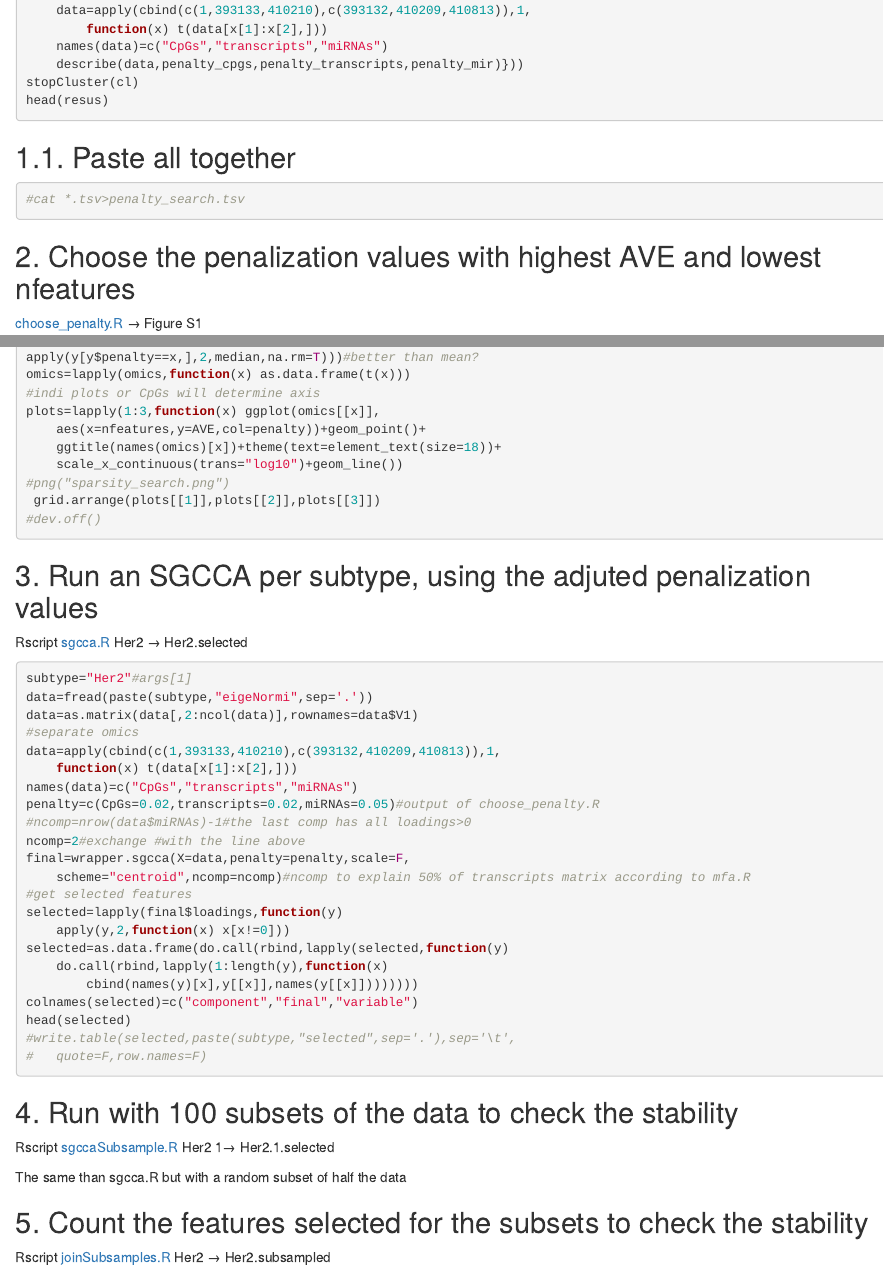
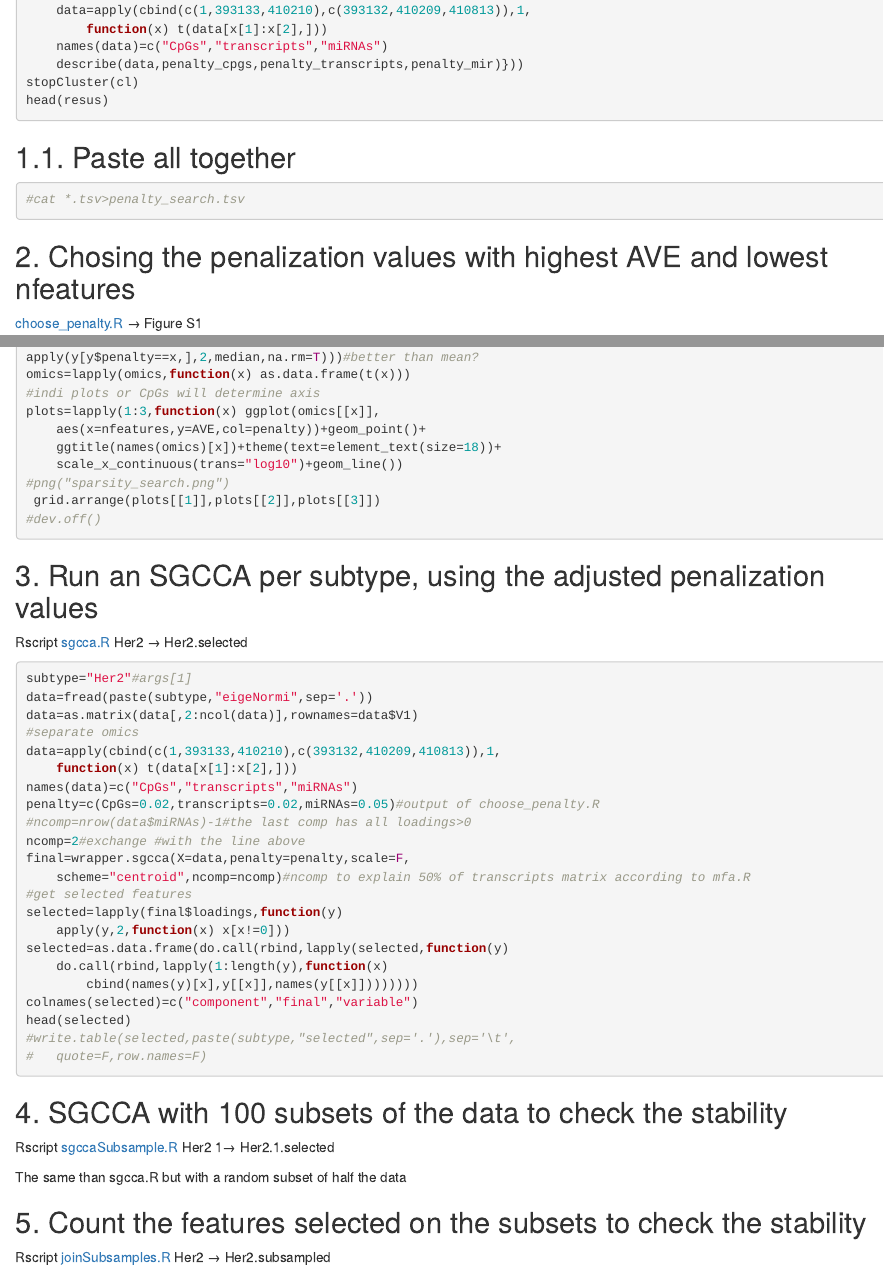
Before and after one commit to CSB-IG/SGCCA, an R Markdown document (sgcca.Rmd): the page in a window 1100 px wide, from 1040 px down, and a second part further down, joined at a grey line. Rendered offline with R 4.5, knitr and Pandoc, with nearby package versions; the code chunks are not run, so their results and figures are left out.

Commit message:
Update sgcca.Rmd

````diff
--- a/sgcca.Rmd
+++ b/sgcca.Rmd
@@ -72,7 +72,7 @@ head(resus)
 #cat *.tsv>penalty_search.tsv
 ```
 
-## 2. Choose the penalization values with highest AVE and lowest nfeatures
+## 2. Chosing the penalization values with highest AVE and lowest nfeatures
 
 [choose_penalty.R](https://github.com/CSB-IG/SGCCA/blob/main/choose_penalty.R) → Figure S1
 
@@ -103,7 +103,7 @@
 #dev.off()
 ```
 
-## 3. Run an SGCCA per subtype, using the adjuted penalization values
+## 3. Run an SGCCA per subtype, using the adjusted penalization values
 
 Rscript [sgcca.R](https://github.com/CSB-IG/SGCCA/blob/main/sgcca.R) Her2 → Her2.selected
 
@@ -132,13 +132,13 @@ head(selected)
 #	quote=F,row.names=F)
 ```
 
-## 4. Run with 100 subsets of the data to check the stability
+## 4. SGCCA with 100 subsets of the data to check the stability
 
 Rscript [sgccaSubsample.R](https://github.com/CSB-IG/SGCCA/blob/main/sgccaSubsample.R) Her2 1→ Her2.1.selected
 
 The same than sgcca.R but with a random subset of half the data
 
-## 5. Count the features selected for the subsets to check the stability
+## 5. Count the features selected on the subsets to check the stability
 
 Rscript [joinSubsamples.R](https://github.com/CSB-IG/SGCCA/blob/main/joinSubsamples.R) Her2 → Her2.subsampled
 
````
